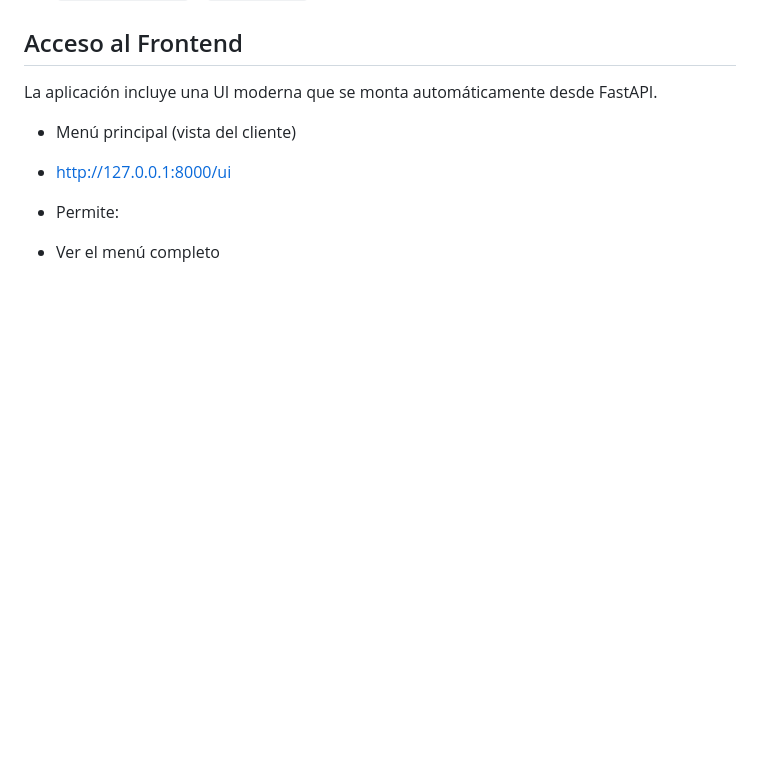
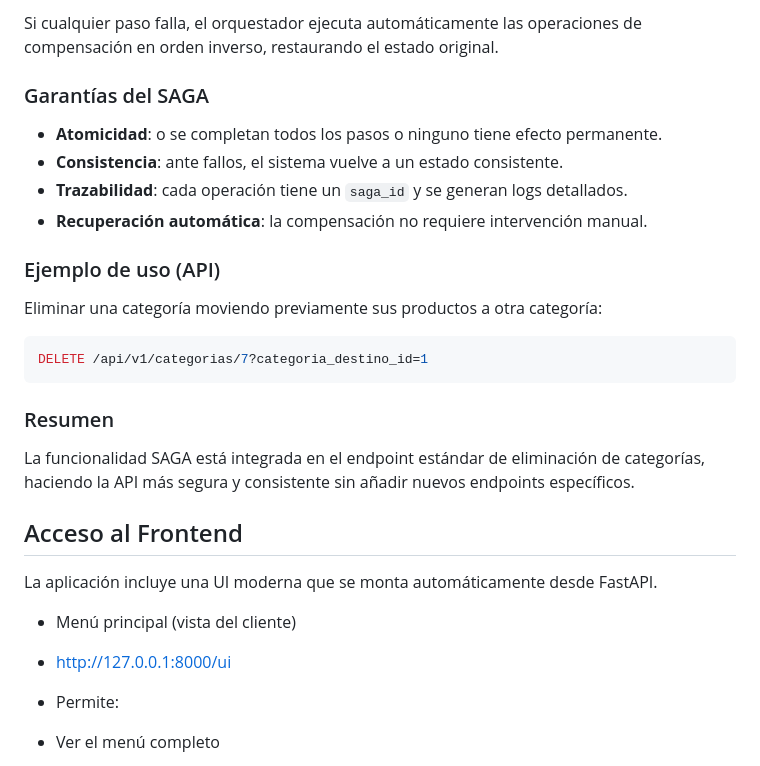
Before and after one commit to JMBJ2457/ApiREST, a Markdown page: README.md, the part around one of its changes. GitHub-like rendering; blank space fills up the shorter version.

Commit message:
Agregar documentación del patrón SAGA para eliminación de categorías con productos

````diff
--- a/README.md
+++ b/README.md
@@ -233,3 +293,23 @@ def llamar_servicio_externo():
+Si cualquier paso falla, el orquestador ejecuta automáticamente las operaciones de compensación en orden inverso, restaurando el estado original.
+
+### Garantías del SAGA
+
+- **Atomicidad**: o se completan todos los pasos o ninguno tiene efecto permanente.
+- **Consistencia**: ante fallos, el sistema vuelve a un estado consistente.
+- **Trazabilidad**: cada operación tiene un `saga_id` y se generan logs detallados.
+- **Recuperación automática**: la compensación no requiere intervención manual.
+
+### Ejemplo de uso (API)
+
+Eliminar una categoría moviendo previamente sus productos a otra categoría:
+
+```bash
+DELETE /api/v1/categorias/7?categoria_destino_id=1
+```
+
+### Resumen
+
+La funcionalidad SAGA está integrada en el endpoint estándar de eliminación de categorías, haciendo la API más segura y consistente sin añadir nuevos endpoints específicos.
 
 ## Acceso al Frontend
 
@@ -237,7 +317,6 @@ La aplicación incluye una UI moderna que se monta automáticamente desde FastAP
 
 - Menú principal (vista del cliente)
 - http://127.0.0.1:8000/ui
-
 
 - Permite:
 
````
Also changed, not shown: other parts of README.md (+60 -0 lines).
